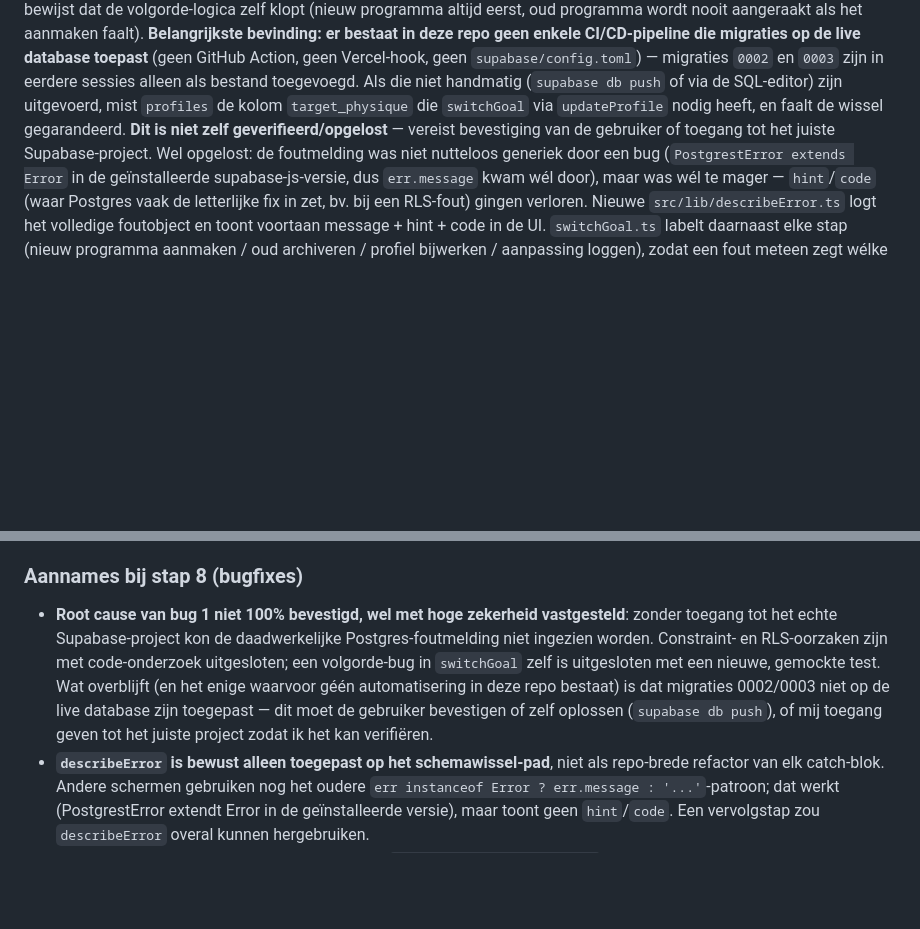
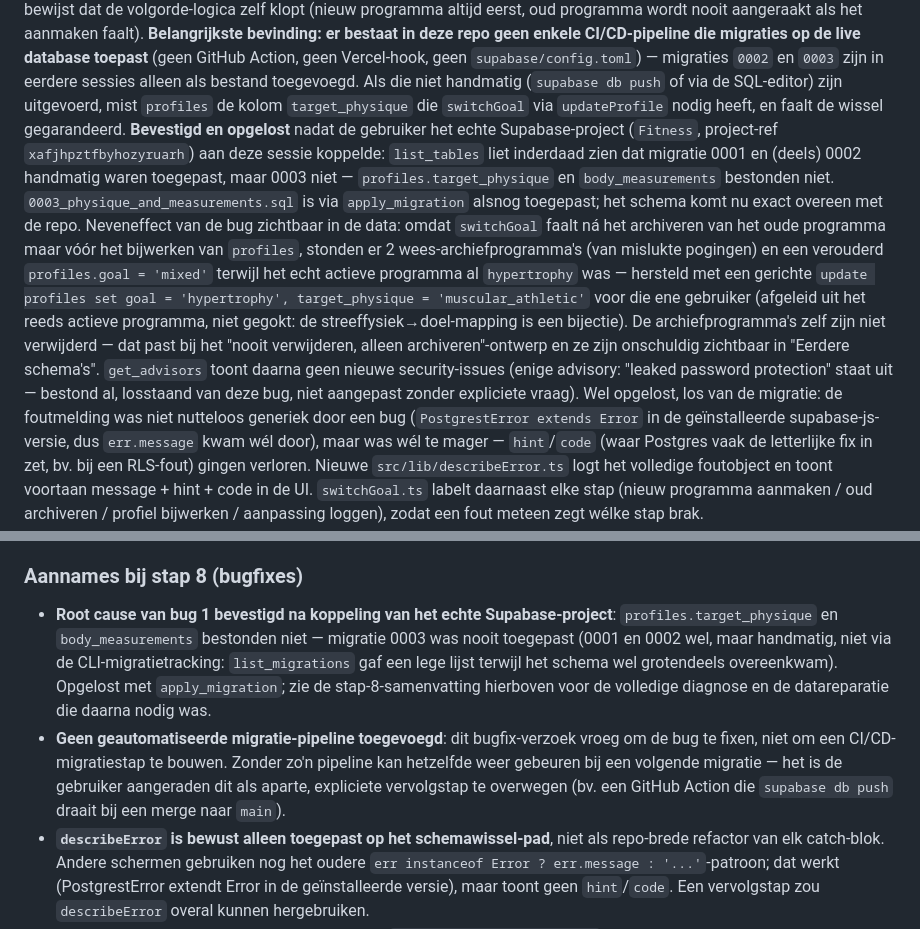
Before and after one commit to GymWiki/Fitness, a Markdown page: PROJECT.md, 2 parts joined by grey strips. GitHub-like rendering; blank space fills up the shorter version.

Commit message:
Bevestig en documenteer root cause bug 1: migratie 0003 ontbrak live
Na koppeling van het echte Supabase-project bevestigd: profiles.target_physique
en body_measurements bestonden niet op de live database — migratie
0003_physique_and_measurements.sql was nooit toegepast (0001/0002 wel,
maar handmatig, buiten de CLI-migratietracking om). Toegepast via
apply_migration; het schema komt nu overeen met de repo. Als neveneffect
van de bug stonden profiles.goal en target_physique niet meer in lijn met
het al actieve programma — hersteld voor de betrokken gebruiker.

Geen codewijzigingen: dit document alleen de bevestigde diagnose en de
uitgevoerde fix op de live database.

Co-Authored-By: Claude Sonnet 5 <noreply@anthropic.com>
Claude-Session: https://claude.ai/code/session_0167dVZJ6fm2FM1JeknJB7gV

```diff
--- a/PROJECT.md
+++ b/PROJECT.md
@@ -117,9 +117,27 @@ live database toepast** (geen GitHub Action, geen Vercel-hook, geen
 sessies alleen als bestand toegevoegd. Als die niet handmatig (`supabase
 db push` of via de SQL-editor) zijn uitgevoerd, mist `profiles` de kolom
 `target_physique` die `switchGoal` via `updateProfile` nodig heeft, en
-faalt de wissel gegarandeerd. **Dit is niet zelf geverifieerd/opgelost** —
-vereist bevestiging van de gebruiker of toegang tot het juiste
-Supabase-project. Wel opgelost: de foutmelding was niet nutteloos generiek
+faalt de wissel gegarandeerd. **Bevestigd en opgelost** nadat de gebruiker
+het echte Supabase-project (`Fitness`, project-ref `xafjhpztfbyhozyruarh`)
+aan deze sessie koppelde: `list_tables` liet inderdaad zien dat migratie
+0001 en (deels) 0002 handmatig waren toegepast, maar 0003 niet —
+`profiles.target_physique` en `body_measurements` bestonden niet.
+`0003_physique_and_measurements.sql` is via `apply_migration` alsnog
+toegepast; het schema komt nu exact overeen met de repo. Neveneffect van
+de bug zichtbaar in de data: omdat `switchGoal` faalt ná het archiveren
+van het oude programma maar vóór het bijwerken van `profiles`, stonden er
+2 wees-archiefprogramma's (van mislukte pogingen) en een verouderd
+`profiles.goal = 'mixed'` terwijl het echt actieve programma al
+`hypertrophy` was — hersteld met een gerichte `update profiles set goal =
+'hypertrophy', target_physique = 'muscular_athletic'` voor die ene
+gebruiker (afgeleid uit het reeds actieve programma, niet gegokt: de
+streeffysiek→doel-mapping is een bijectie). De archiefprogramma's zelf
+zijn niet verwijderd — dat past bij het "nooit verwijderen, alleen
+archiveren"-ontwerp en ze zijn onschuldig zichtbaar in "Eerdere schema's".
+`get_advisors` toont daarna geen nieuwe security-issues (enige advisory:
+"leaked password protection" staat uit — bestond al, losstaand van deze
+bug, niet aangepast zonder expliciete vraag). Wel opgelost, los van de
+migratie: de foutmelding was niet nutteloos generiek
 door een bug (`PostgrestError extends Error` in de geïnstalleerde
 supabase-js-versie, dus `err.message` kwam wél door), maar was wél te
 mager — `hint`/`code` (waar Postgres vaak de letterlijke fix in zet, bv.
@@ -715,15 +733,19 @@ Nog open voor Fase 2:
 
 ### Aannames bij stap 8 (bugfixes)
 
-- **Root cause van bug 1 niet 100% bevestigd, wel met hoge zekerheid
-  vastgesteld**: zonder toegang tot het echte Supabase-project kon de
-  daadwerkelijke Postgres-foutmelding niet ingezien worden. Constraint- en
-  RLS-oorzaken zijn met code-onderzoek uitgesloten; een volgorde-bug in
-  `switchGoal` zelf is uitgesloten met een nieuwe, gemockte test. Wat overblijft
-  (en het enige waarvoor géén automatisering in deze repo bestaat) is dat
-  migraties 0002/0003 niet op de live database zijn toegepast — dit moet
-  de gebruiker bevestigen of zelf oplossen (`supabase db push`), of mij
-  toegang geven tot het juiste project zodat ik het kan verifiëren.
+- **Root cause van bug 1 bevestigd na koppeling van het echte
+  Supabase-project**: `profiles.target_physique` en `body_measurements`
+  bestonden niet — migratie 0003 was nooit toegepast (0001 en 0002 wel,
+  maar handmatig, niet via de CLI-migratietracking: `list_migrations` gaf
+  een lege lijst terwijl het schema wel grotendeels overeenkwam). Opgelost
+  met `apply_migration`; zie de stap-8-samenvatting hierboven voor de
+  volledige diagnose en de datareparatie die daarna nodig was.
+- **Geen geautomatiseerde migratie-pipeline toegevoegd**: dit bugfix-verzoek
+  vroeg om de bug te fixen, niet om een CI/CD-migratiestap te bouwen. Zonder
+  zo'n pipeline kan hetzelfde weer gebeuren bij een volgende migratie — het
+  is de gebruiker aangeraden dit als aparte, expliciete vervolgstap te
+  overwegen (bv. een GitHub Action die `supabase db push` draait bij een
+  merge naar `main`).
 - **`describeError` is bewust alleen toegepast op het schemawissel-pad**,
   niet als repo-brede refactor van elk catch-blok. Andere schermen gebruiken
   nog het oudere `err instanceof Error ? err.message : '...'`-patroon; dat
```
